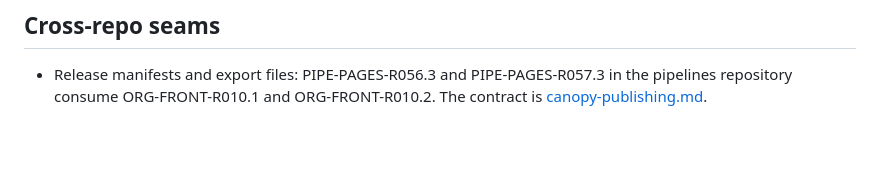
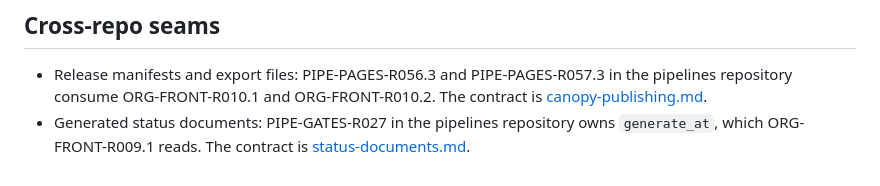
Before and after one commit to Knuckles-Team/.github, a Markdown page: specs/organization-front-door/plan.md, the part around the change. Rendered like a GitHub page; blank space fills up the shorter version.

```diff
--- a/specs/organization-front-door/plan.md
+++ b/specs/organization-front-door/plan.md
@@ -165,3 +165,4 @@ none
 ## Cross-repo seams
 
 - Release manifests and export files: PIPE-PAGES-R056.3 and PIPE-PAGES-R057.3 in the pipelines repository consume ORG-FRONT-R010.1 and ORG-FRONT-R010.2. The contract is [canopy-publishing.md](contracts/canopy-publishing.md).
+- Generated status documents: PIPE-GATES-R027 in the pipelines repository owns `generate_at`, which ORG-FRONT-R009.1 reads. The contract is [status-documents.md](contracts/status-documents.md).
```
Also changed, not shown: specs/organization-front-door/requirements.md (+4 -4 lines), 1 other file.
